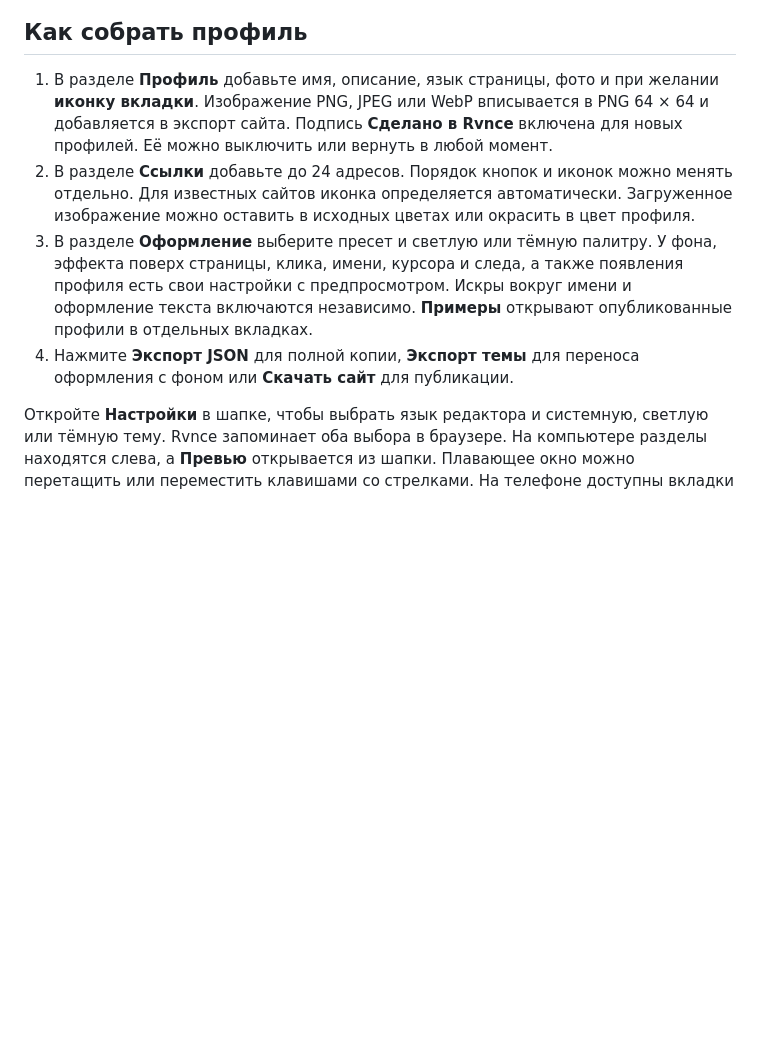
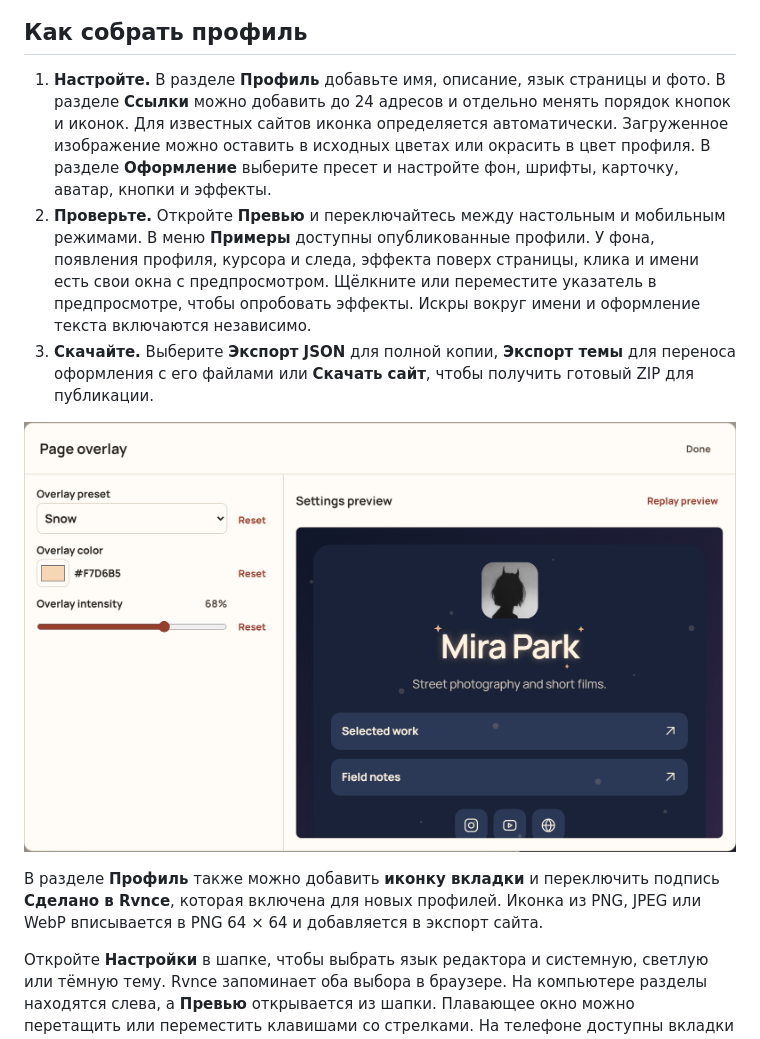
Before and after one commit to sinzbtw/rvnce, a Markdown page: README.ru.md, the part around one of its changes. GitHub-like rendering; pictures changed too: docs/images/appearance-preview.png (added); blank space fills up the shorter version.

```diff
--- a/README.ru.md
+++ b/README.ru.md
@@ -12,10 +22,13 @@ Rvnce — открытый конструктор персональных би
 
 ## Как собрать профиль
 
-1. В разделе **Профиль** добавьте имя, описание, язык страницы, фото и при желании **иконку вкладки**. Изображение PNG, JPEG или WebP вписывается в PNG 64 × 64 и добавляется в экспорт сайта. Подпись **Сделано в Rvnce** включена для новых профилей. Её можно выключить или вернуть в любой момент.
-2. В разделе **Ссылки** добавьте до 24 адресов. Порядок кнопок и иконок можно менять отдельно. Для известных сайтов иконка определяется автоматически. Загруженное изображение можно оставить в исходных цветах или окрасить в цвет профиля.
-3. В разделе **Оформление** выберите пресет и светлую или тёмную палитру. У фона, эффекта поверх страницы, клика, имени, курсора и следа, а также появления профиля есть свои настройки с предпросмотром. Искры вокруг имени и оформление текста включаются независимо. **Примеры** открывают опубликованные профили в отдельных вкладках.
-4. Нажмите **Экспорт JSON** для полной копии, **Экспорт темы** для переноса оформления с фоном или **Скачать сайт** для публикации.
+1. **Настройте.** В разделе **Профиль** добавьте имя, описание, язык страницы и фото. В разделе **Ссылки** можно добавить до 24 адресов и отдельно менять порядок кнопок и иконок. Для известных сайтов иконка определяется автоматически. Загруженное изображение можно оставить в исходных цветах или окрасить в цвет профиля. В разделе **Оформление** выберите пресет и настройте фон, шрифты, карточку, аватар, кнопки и эффекты.
+2. **Проверьте.** Откройте **Превью** и переключайтесь между настольным и мобильным режимами. В меню **Примеры** доступны опубликованные профили. У фона, появления профиля, курсора и следа, эффекта поверх страницы, клика и имени есть свои окна с предпросмотром. Щёлкните или переместите указатель в предпросмотре, чтобы опробовать эффекты. Искры вокруг имени и оформление текста включаются независимо.
+3. **Скачайте.** Выберите **Экспорт JSON** для полной копии, **Экспорт темы** для переноса оформления с его файлами или **Скачать сайт**, чтобы получить готовый ZIP для публикации.
+
+![В настройках эффекта поверх страницы выбор пресета, цвета и интенсивности виден рядом с обновляемым профилем](docs/images/appearance-preview.png)
+
+В разделе **Профиль** также можно добавить **иконку вкладки** и переключить подпись **Сделано в Rvnce**, которая включена для новых профилей. Иконка из PNG, JPEG или WebP вписывается в PNG 64 × 64 и добавляется в экспорт сайта.
 
 Откройте **Настройки** в шапке, чтобы выбрать язык редактора и системную, светлую или тёмную тему. Rvnce запоминает оба выбора в браузере. На компьютере разделы находятся слева, а **Превью** открывается из шапки. Плавающее окно можно перетащить или переместить клавишами со стрелками. На телефоне доступны вкладки **Редактор** и **Превью**. Интерфейс учитывает настройку уменьшенного движения.
 
```
Also changed, not shown: other parts of README.ru.md (+15 -7 lines), README.md (+22 -11 lines), docs/images/editor.png, docs/images/presets.png.
